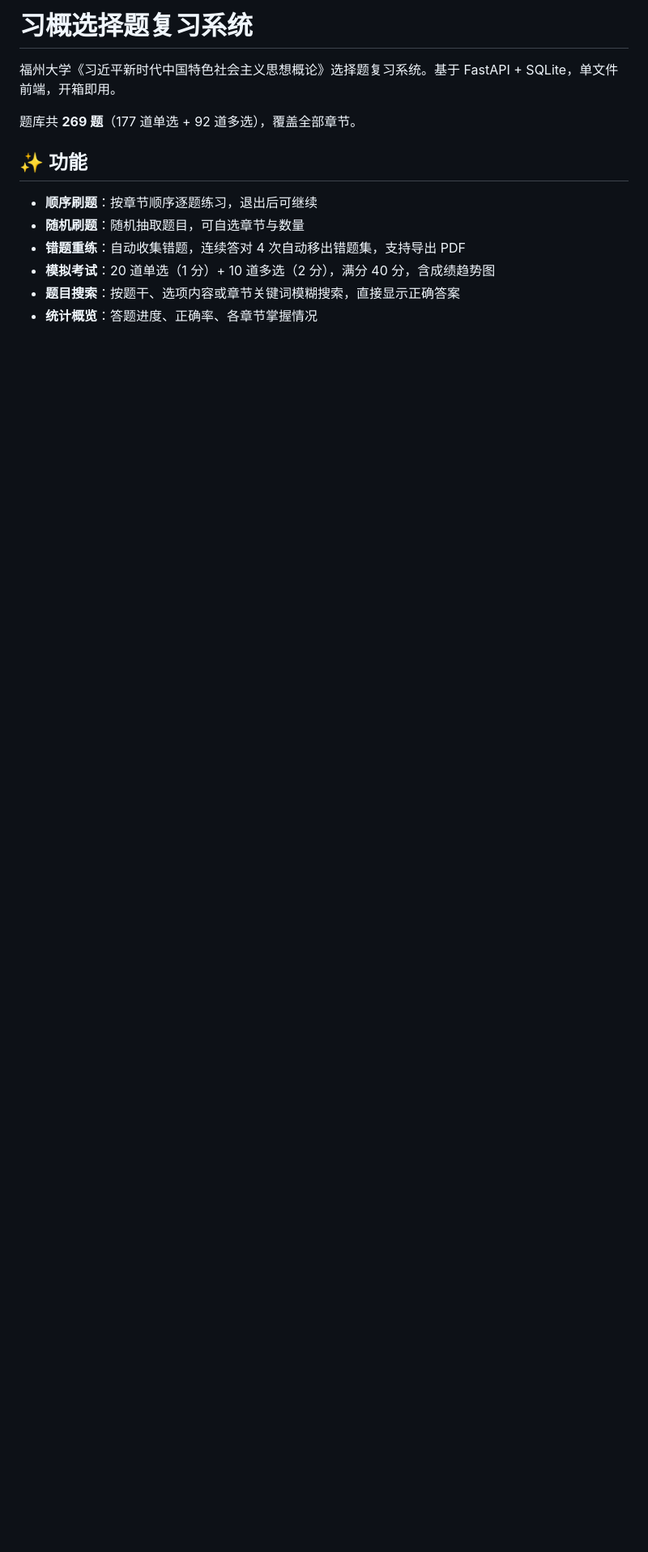
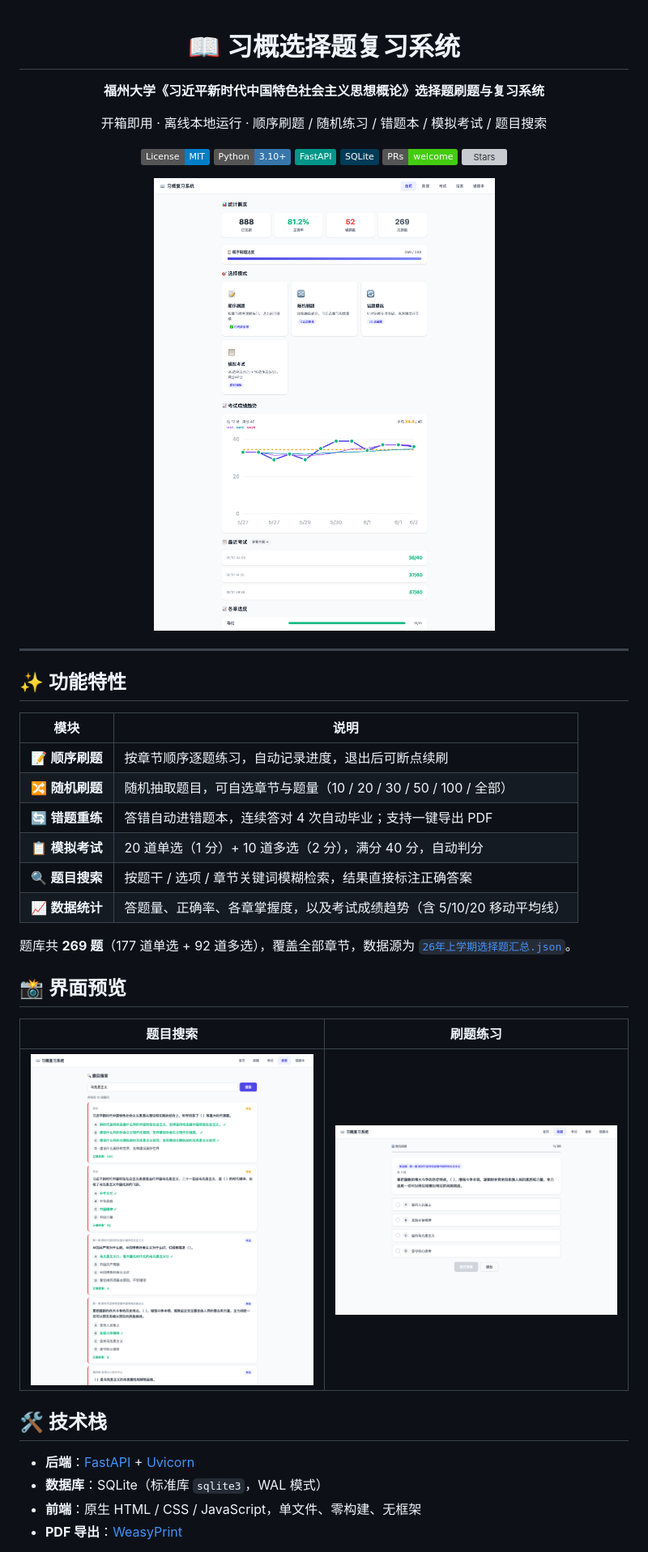
Before and after one commit to muxia23/xigai-quiz, a Markdown page: README.md, the part around one of its changes. Shown at 81% size. GitHub-like rendering; pictures changed too: docs/screenshots/dashboard.png (added), docs/screenshots/quiz.png (added), docs/screenshots/search.png (added); badges without logos; blank space fills up the shorter version; grey boxes are pictures that could not be loaded.

Commit message:
docs: 重写专业 README 并补充界面截图
- 徽章、功能表、技术栈、快速开始、项目结构、API 一览、FAQ、贡献指南
- 新增首页 / 题目搜索 / 刷题三张界面截图

Co-Authored-By: Claude Opus 4.8 <noreply@anthropic.com>

```diff
--- a/README.md
+++ b/README.md
@@ -1,14 +1,47 @@
-# 习概选择题复习系统
+<div align="center">
 
-福州大学《习近平新时代中国特色社会主义思想概论》选择题复习系统。基于 FastAPI + SQLite，单文件前端，开箱即用。
+# 📖 习概选择题复习系统
 
-题库共 **269 题**（177 道单选 + 92 道多选），覆盖全部章节。
+**福州大学《习近平新时代中国特色社会主义思想概论》选择题刷题与复习系统**
 
-## ✨ 功能
+开箱即用 · 离线本地运行 · 顺序刷题 / 随机练习 / 错题本 / 模拟考试 / 题目搜索
 
-- **顺序刷题**：按章节顺序逐题练习，退出后可继续
-- **随机刷题**：随机抽取题目，可自选章节与数量
-- **错题重练**：自动收集错题，连续答对 4 次自动移出错题集，支持导出 PDF
-- **模拟考试**：20 道单选（1 分）+ 10 道多选（2 分），满分 40 分，含成绩趋势图
-- **题目搜索**：按题干、选项内容或章节关键词模糊搜索，直接显示正确答案
-- **统计概览**：答题进度、正确率、各章节掌握情况
+[![License: MIT](https://img.shields.io/badge/License-MIT-blue.svg)](LICENSE)
+[![Python](https://img.shields.io/badge/Python-3.10%2B-3776AB?logo=python&logoColor=white)](https://www.python.org/)
+[![FastAPI](https://img.shields.io/badge/FastAPI-009688?logo=fastapi&logoColor=white)](https://fastapi.tiangolo.com/)
+[![SQLite](https://img.shields.io/badge/SQLite-003B57?logo=sqlite&logoColor=white)](https://www.sqlite.org/)
+[![PRs Welcome](https://img.shields.io/badge/PRs-welcome-brightgreen.svg)](#-贡献)
+[![Stars](https://img.shields.io/github/stars/muxia23/xigai-quiz?style=social)](https://github.com/muxia23/xigai-quiz/stargazers)
+
+<img src="docs/screenshots/dashboard.png" alt="首页概览" width="720">
+
+</div>
+
+---
+
+## ✨ 功能特性
+
+| 模块 | 说明 |
+| --- | --- |
+| 📝 **顺序刷题** | 按章节顺序逐题练习，自动记录进度，退出后可断点续刷 |
+| 🔀 **随机刷题** | 随机抽取题目，可自选章节与题量（10 / 20 / 30 / 50 / 100 / 全部） |
+| 🔄 **错题重练** | 答错自动进错题本，连续答对 4 次自动毕业；支持一键导出 PDF |
+| 📋 **模拟考试** | 20 道单选（1 分）+ 10 道多选（2 分），满分 40 分，自动判分 |
+| 🔍 **题目搜索** | 按题干 / 选项 / 章节关键词模糊检索，结果直接标注正确答案 |
+| 📈 **数据统计** | 答题量、正确率、各章掌握度，以及考试成绩趋势（含 5/10/20 移动平均线） |
+
+题库共 **269 题**（177 道单选 + 92 道多选），覆盖全部章节，数据源为 [`26年上学期选择题汇总.json`](26年上学期选择题汇总.json)。
+
+## 📸 界面预览
+
+| 题目搜索 | 刷题练习 |
+| :---: | :---: |
+| <img src="docs/screenshots/search.png" width="420"> | <img src="docs/screenshots/quiz.png" width="420"> |
+
+## 🛠️ 技术栈
+
+- **后端**：[FastAPI](https://fastapi.tiangolo.com/) + [Uvicorn](https://www.uvicorn.org/)
+- **数据库**：SQLite（标准库 `sqlite3`，WAL 模式）
+- **前端**：原生 HTML / CSS / JavaScript，单文件、零构建、无框架
+- **PDF 导出**：[WeasyPrint](https://weasyprint.org/)
+
```
Also changed, not shown: other parts of README.md (+72 -12 lines).
